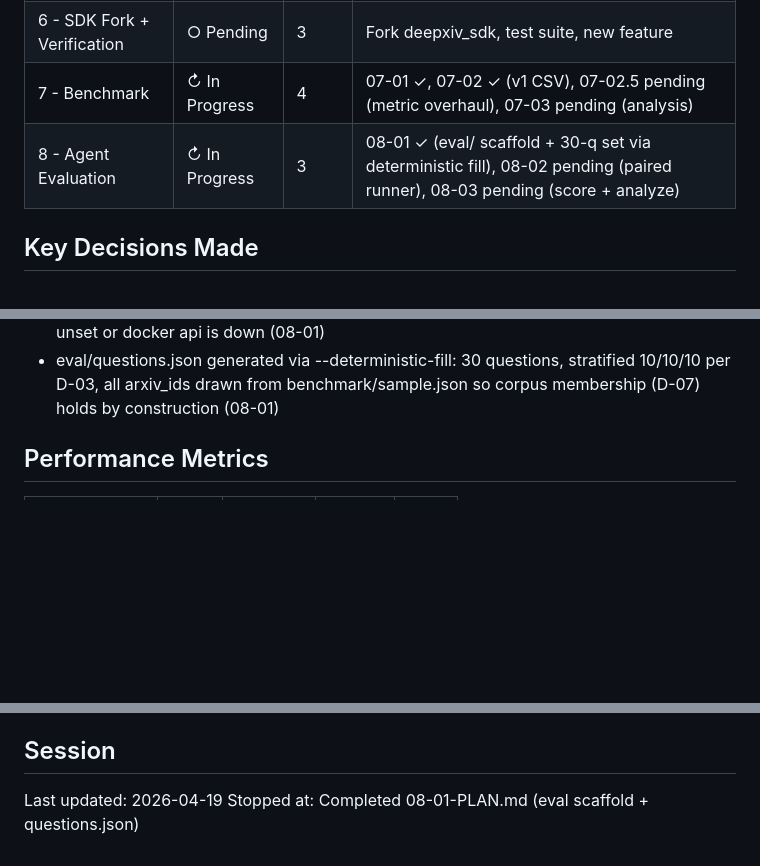
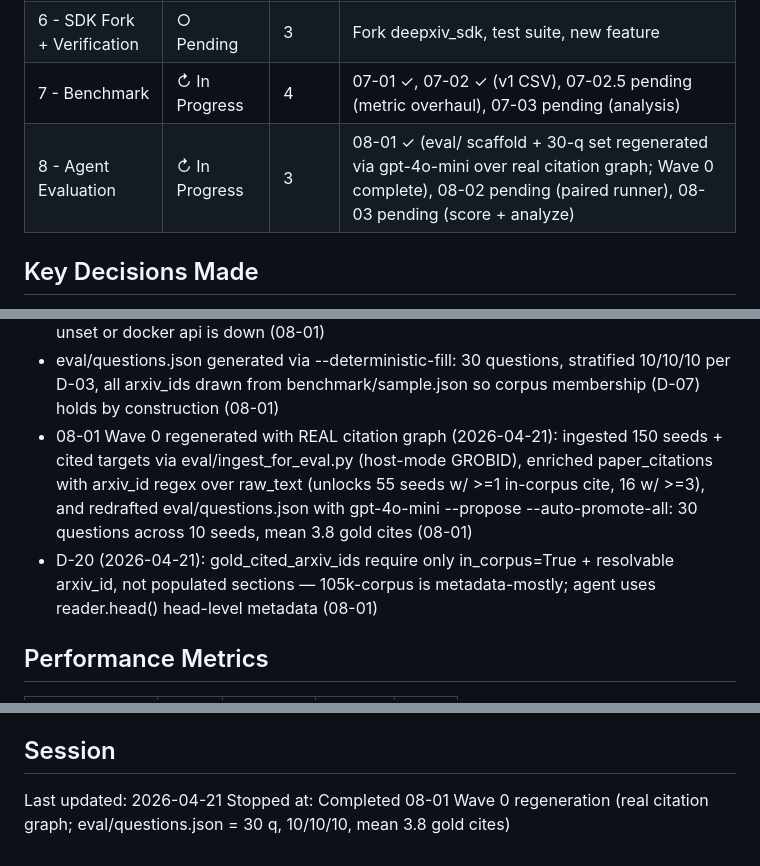
Before and after one commit to cui1104/GraphXiv, a Markdown page: .planning/STATE.md, 3 parts joined by grey strips. GitHub-like rendering; blank space fills up the shorter version.

Commit message:
docs(08-01): mark Wave 0 complete; add D-20; write 08-01-SUMMARY
Append Wave 0 regeneration section to 08-01-SUMMARY.md capturing:
- Real-citation question-set stats (30 q, 10/10/10, 10 seeds, mean 3.8 gold cites)
- Deviations beyond the original deterministic-fill summary: Docker virtfs
  deadlock (host-mode bypass), flag_modified JSONB dirty-flag bug,
  arxiv_id regex enrichment for paper_citations, id_map backfill, D-20
  invariant relaxation.
- Handoff notes for Plan 08-02 consuming eval/questions.json as-is.

Update STATE.md Phase 8 row, decision log, and session fields to reflect
the real-citation regeneration and D-20.

Made-with: Cursor

```diff
--- a/.planning/STATE.md
+++ b/.planning/STATE.md
@@ -38,7 +38,7 @@ See: .planning/PROJECT.md (updated 2026-04-13)
 | 5 - REST API | ✓ Complete | 3 | FastAPI, Redis caching, all 9 endpoints |
 | 6 - SDK Fork + Verification | ○ Pending | 3 | Fork deepxiv_sdk, test suite, new feature |
 | 7 - Benchmark | ↻ In Progress | 4 | 07-01 ✓, 07-02 ✓ (v1 CSV), 07-02.5 pending (metric overhaul), 07-03 pending (analysis) |
-| 8 - Agent Evaluation | ↻ In Progress | 3 | 08-01 ✓ (eval/ scaffold + 30-q set via deterministic fill), 08-02 pending (paired runner), 08-03 pending (score + analyze) |
+| 8 - Agent Evaluation | ↻ In Progress | 3 | 08-01 ✓ (eval/ scaffold + 30-q set regenerated via gpt-4o-mini over real citation graph; Wave 0 complete), 08-02 pending (paired runner), 08-03 pending (score + analyze) |
 
 ## Key Decisions Made
 
@@ -104,6 +104,8 @@ See: .planning/PROJECT.md (updated 2026-04-13)
 - eval/ package scaffolded mirroring benchmark/ layout per D-01; eval extras group (openai, scipy, matplotlib, pandas, notebook) appended to pyproject optional-dependencies (08-01)
 - eval/build_questions.py ships propose/promote/auto-promote-all (D-05) PLUS a new --deterministic-fill offline fallback that unblocks 08-02/08-03 when OPENAI_API_KEY is unset or docker api is down (08-01)
 - eval/questions.json generated via --deterministic-fill: 30 questions, stratified 10/10/10 per D-03, all arxiv_ids drawn from benchmark/sample.json so corpus membership (D-07) holds by construction (08-01)
+- 08-01 Wave 0 regenerated with REAL citation graph (2026-04-21): ingested 150 seeds + cited targets via eval/ingest_for_eval.py (host-mode GROBID), enriched paper_citations with arxiv_id regex over raw_text (unlocks 55 seeds w/ >=1 in-corpus cite, 16 w/ >=3), and redrafted eval/questions.json with gpt-4o-mini --propose --auto-promote-all: 30 questions across 10 seeds, mean 3.8 gold cites (08-01)
+- D-20 (2026-04-21): gold_cited_arxiv_ids require only in_corpus=True + resolvable arxiv_id, not populated sections — 105k-corpus is metadata-mostly; agent uses reader.head() head-level metadata (08-01)
 
 ## Performance Metrics
 
@@ -153,5 +155,5 @@ Blocks 07-03 (analyze_results + FINDINGS.md + notebook). Archive current CSV as
 
 ## Session
 
-Last updated: 2026-04-19
-Stopped at: Completed 08-01-PLAN.md (eval scaffold + questions.json)
+Last updated: 2026-04-21
+Stopped at: Completed 08-01 Wave 0 regeneration (real citation graph; eval/questions.json = 30 q, 10/10/10, mean 3.8 gold cites)
```
Also changed, not shown: 1 other file.
